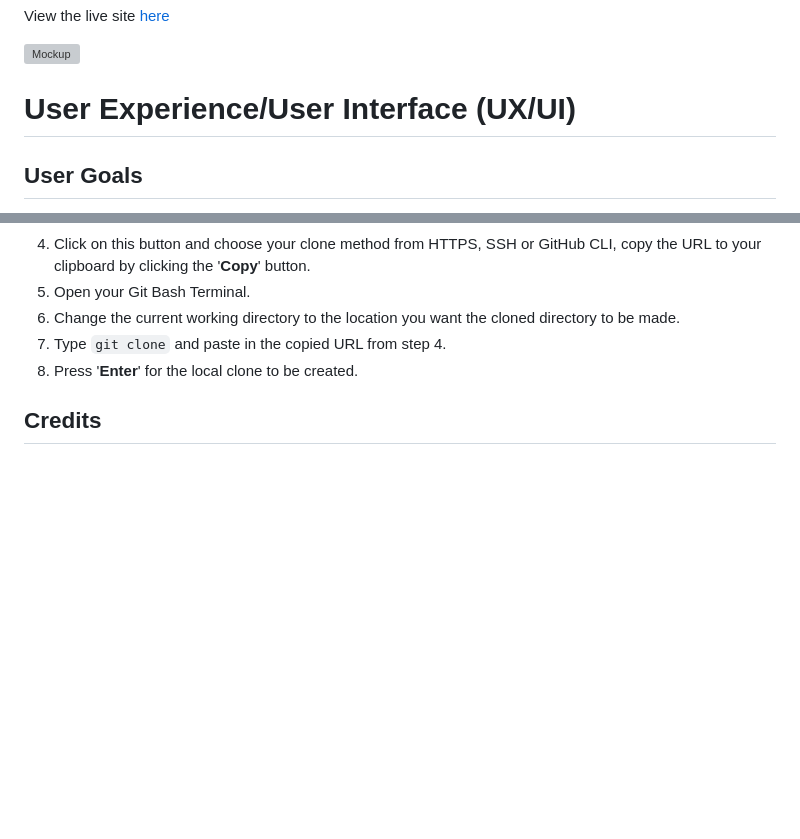
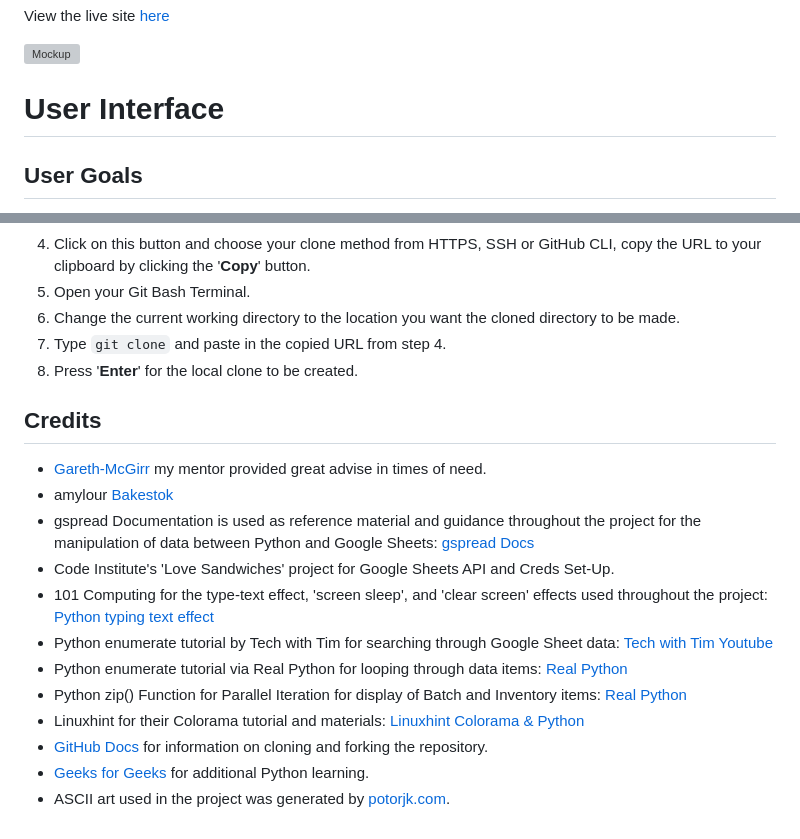
Before and after one commit to Amba2018/afro_giftshop, a Markdown page: README.md, 2 parts joined by grey strips. Rendered like a GitHub page; blank space fills up the shorter version; grey boxes are pictures that could not be loaded.

Commit message:
Add Credits

```diff
--- a/README.md
+++ b/README.md
@@ -6,7 +6,7 @@ View the live site [here](https://afro-giftshop-4485fce00cde.herokuapp.com/)
 
 ![Mockup](docs/test/Responsiveness.png)
 
-# User Experience/User Interface (UX/UI)
+# User Interface
 
 ## User Goals
 Afro Giftshop is designed like a 'digital notebook', interactive, safe way for tourism agency to keep track of their mini shop data.
@@ -228,3 +228,16 @@ A local clone of this repository can be made on GitHub. Please follow the below
 8. Press '**Enter**' for the local clone to be created.
 
 ## Credits
+
+* [Gareth-McGirr](https://github.com/Gareth-McGirr) my mentor provided great advise in times of need.
+* amylour [Bakestok](https://bakestock.herokuapp.com/)
+* gspread Documentation is used as reference material and guidance throughout the project for the manipulation of data between Python and Google Sheets: [gspread Docs](https://docs.gspread.org/en/latest/index.html)
+* Code Institute's 'Love Sandwiches' project for Google Sheets API and Creds Set-Up.
+* 101 Computing for the type-text effect, 'screen sleep', and 'clear screen' effects used throughout the project: [Python typing text effect](https://www.101computing.net/python-typing-text-effect/)
+* Python enumerate tutorial by Tech with Tim for searching through Google Sheet data: [Tech with Tim Youtube](https://www.youtube.com/watch?v=-MZiQaNI0QA)
+* Python enumerate tutorial via Real Python for looping through data items: [Real Python](https://realpython.com/python-enumerate/)
+* Python zip() Function for Parallel Iteration for display of Batch and Inventory items: [Real Python](https://realpython.com/python-zip-function/)
+* Linuxhint for their Colorama tutorial and materials: [Linuxhint Colorama & Python](https://linuxhint.com/colorama-python/)
+* [GitHub Docs](https://docs.github.com/en) for information on cloning and forking the repository.
+* [Geeks for Geeks](https://www.geeksforgeeks.org/python-programming-language/?ref=ghm) for additional Python learning.
+* ASCII art used in the project was generated by [potorjk.com](https://patorjk.com/software/taag/#p=display&f=Graffiti&t=Type%20Something%20).
```
Also changed, not shown: other parts of README.md (+2 -2 lines).
